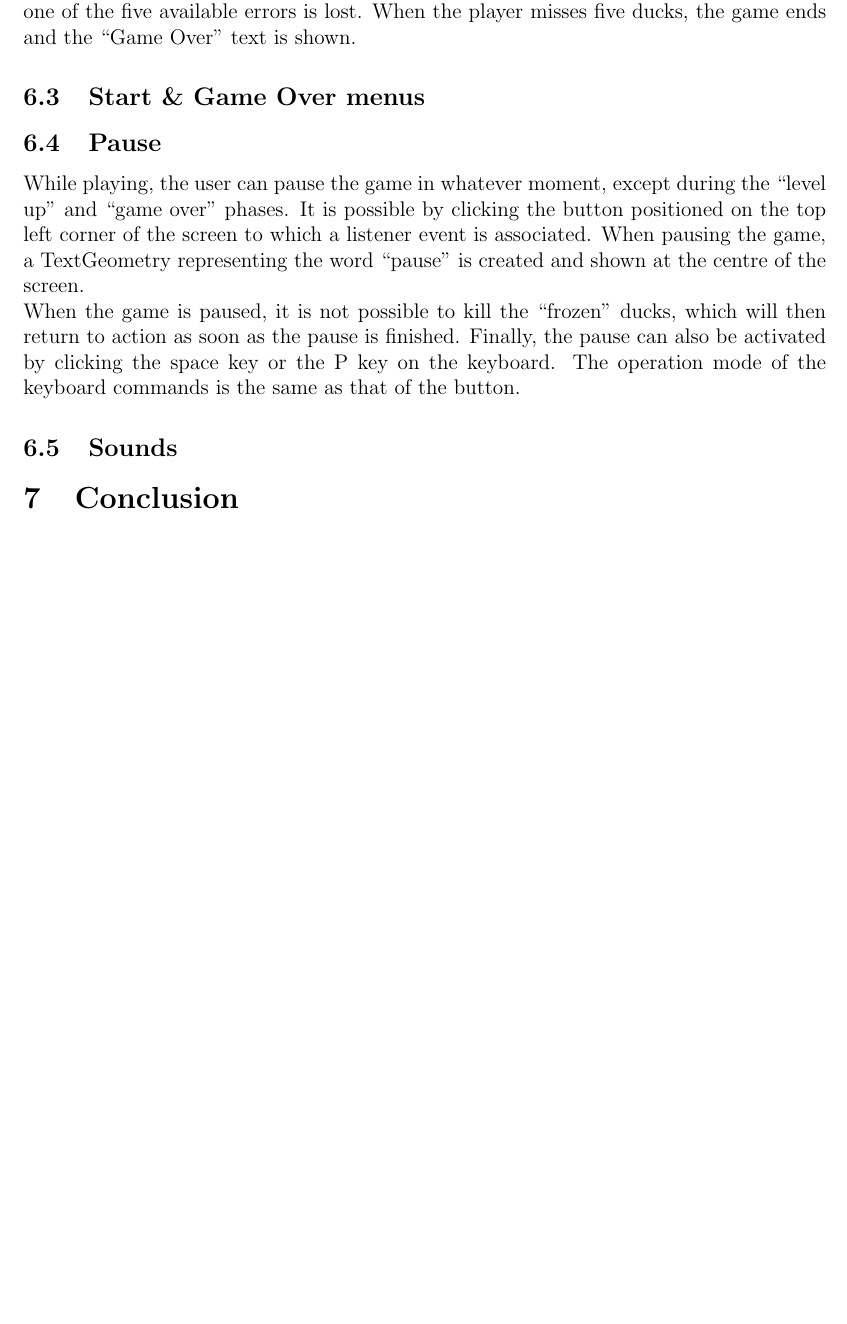
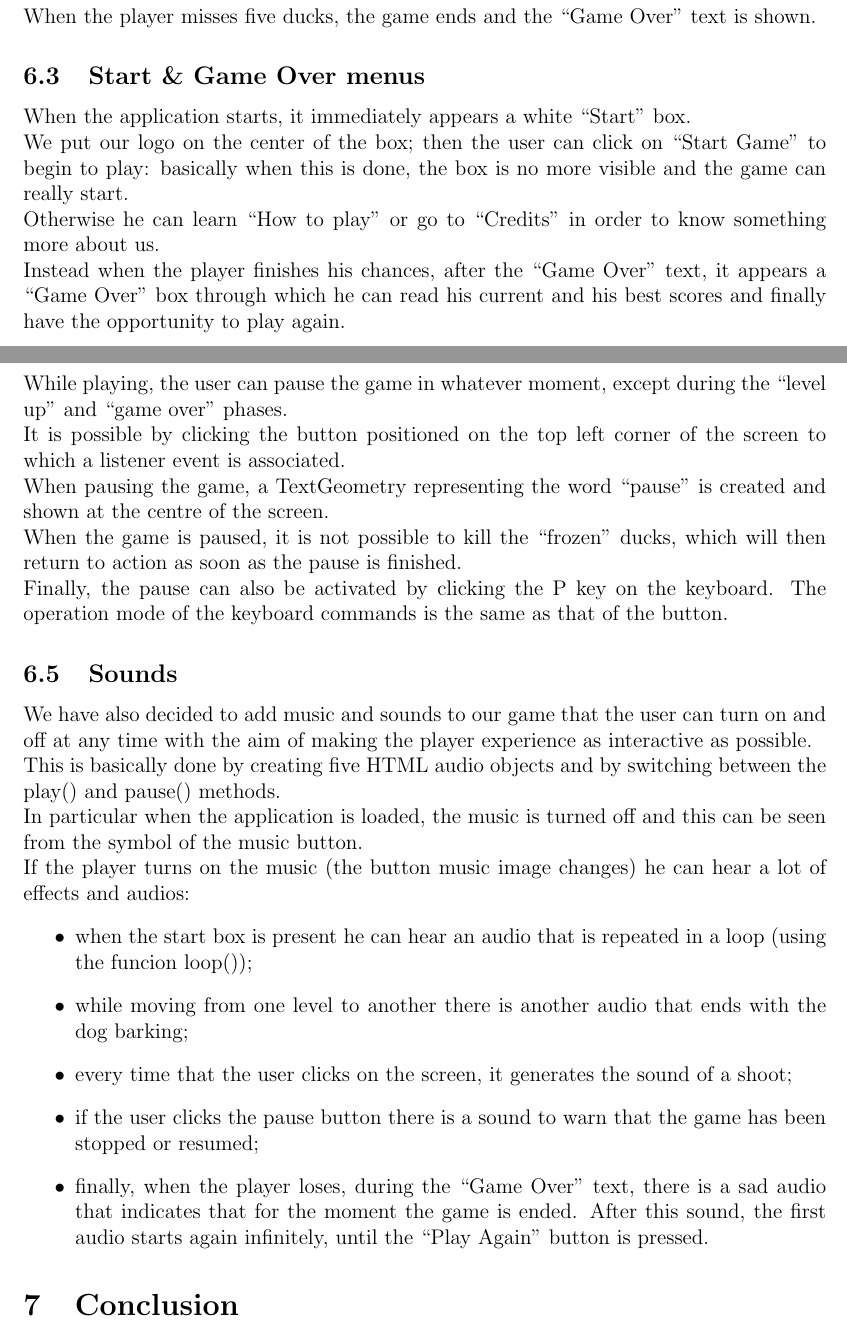
Before and after one commit to pepes97/Duck-Hunt, a LaTeX document (report/report.tex): part of page 8 of 8 before the commit and two parts of pages 8 and 9 of 9 after it, the two joined at a grey line, cut so that both start at the same text, the shorter picture padded with empty space. Compiled offline with pdfLaTeX.

Commit message:
other files

```diff
--- a/report/report.tex
+++ b/report/report.tex
@@ -226,15 +232,31 @@
-	Ideally, the game can be played for an infinite number of levels, with an increasing difficulty which depends on the number of simultaneously shown ducks, their speed and the quantity of points to reach.
-	Each time a duck exits the screen without being shot, one of the five available errors is lost. When the player misses five ducks, the game ends and the ``Game Over" text is shown.
+	As said before, the game goal is to hit as many ducks as possible. The score is increased by one each time a duck dies. When the user achieves a specific amount of points, a new level is reached and a ``Level XX" text, generated through TextGeometry, is shown in the scene.\\
+	Ideally, the game can be played for an infinite number of levels, with an increasing difficulty which depends on the number of simultaneously shown ducks, their speed and the quantity of points to reach.\\
+	Each time a duck exits the screen without being shot, one of the five available errors is lost.\\ When the player misses five ducks, the game ends and the ``Game Over" text is shown.
 
 	\subsection{Start \& Game Over menus}
+	When the application starts, it immediately appears a white ``Start" box.\\
+	We put our logo on the center of the box; then the user can click on ``Start Game" to begin to play: basically when this is done, the box is no more visible and the game can really start. \\
+	Otherwise he can learn ``How to play" or go to ``Credits" in order to know something more about us.\\
+	Instead when the player finishes his chances, after the ``Game Over" text, it appears a ``Game Over" box through which he can read his current and his best scores and finally have the opportunity to play again.
 
 	\subsection{Pause}
-	While playing, the user can pause the game in whatever moment, except during the ``level up" and ``game over" phases.
-	It is possible by clicking the button positioned on the top left corner of the screen to which a listener event is associated.
+	While playing, the user can pause the game in whatever moment, except during the ``level up" and ``game over" phases.\\
+	It is possible by clicking the button positioned on the top left corner of the screen to which a listener event is associated.\\
 	When pausing the game, a TextGeometry representing the word ``pause" is created and shown at the centre of the screen.\\
-	When the game is paused, it is not possible to kill the ``frozen" ducks, which will then return to action as soon as the pause is finished.
-	Finally, the pause can also be activated by clicking the space key or the P key on the keyboard. The operation mode of the keyboard commands is the same as that of the button.
+	When the game is paused, it is not possible to kill the ``frozen" ducks, which will then return to action as soon as the pause is finished.\\
+	Finally, the pause can also be activated by clicking the P key on the keyboard. The operation mode of the keyboard commands is the same as that of the button.
 	\subsection{Sounds}
+	We have also decided to add music and sounds to our game that the user can turn on and off at any time with the aim of making the player experience as interactive as possible.\\
+	This is basically done by creating five HTML audio objects and by switching between the play() and pause() methods.\\
+	In particular when the application is loaded, the music is turned off and this can be seen from the symbol of the music button.\\
+	If the player turns on the music (the button music image changes) he can hear a lot of effects and audios:
+	\begin{itemize}
+		\item when the start box is present he can hear an audio that is repeated in a loop (using the funcion loop());
+		\item while moving from one level to another there is another audio that ends with the dog barking;
+		\item every time that the user clicks on the screen, it generates the sound of a shoot;
+		\item if the user clicks the pause button there is a sound to warn that the game has been stopped or resumed;
+		\item finally, when the player loses, during the ``Game Over" text, there is a sad audio that indicates that for the moment the game is ended. After this sound, the first audio starts again infinitely, until the ``Play Again" button is pressed.
+	\end{itemize}
 
 
 	\section{Conclusion}
```
Also changed, not shown: report/report.pdf, report/report.tex (42 more changed lines).
